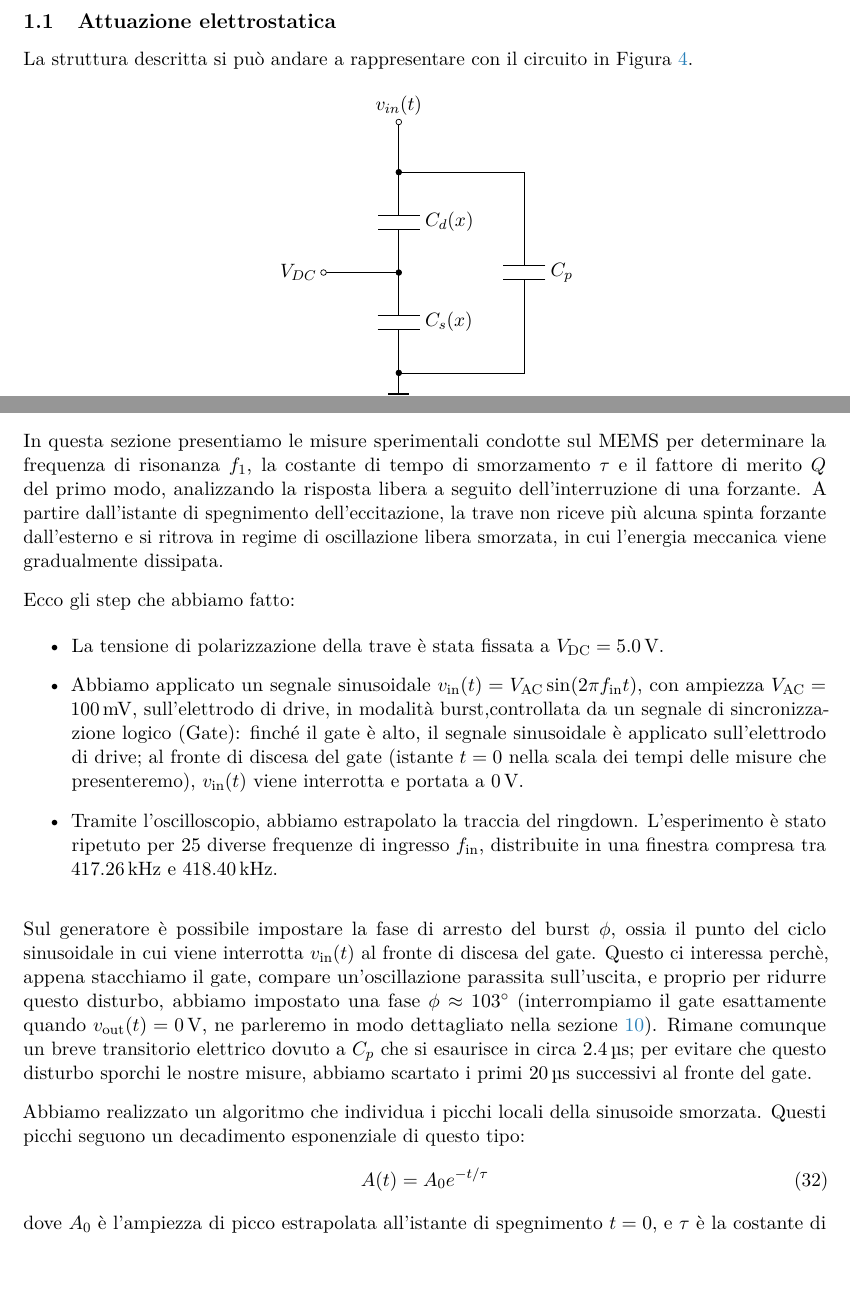
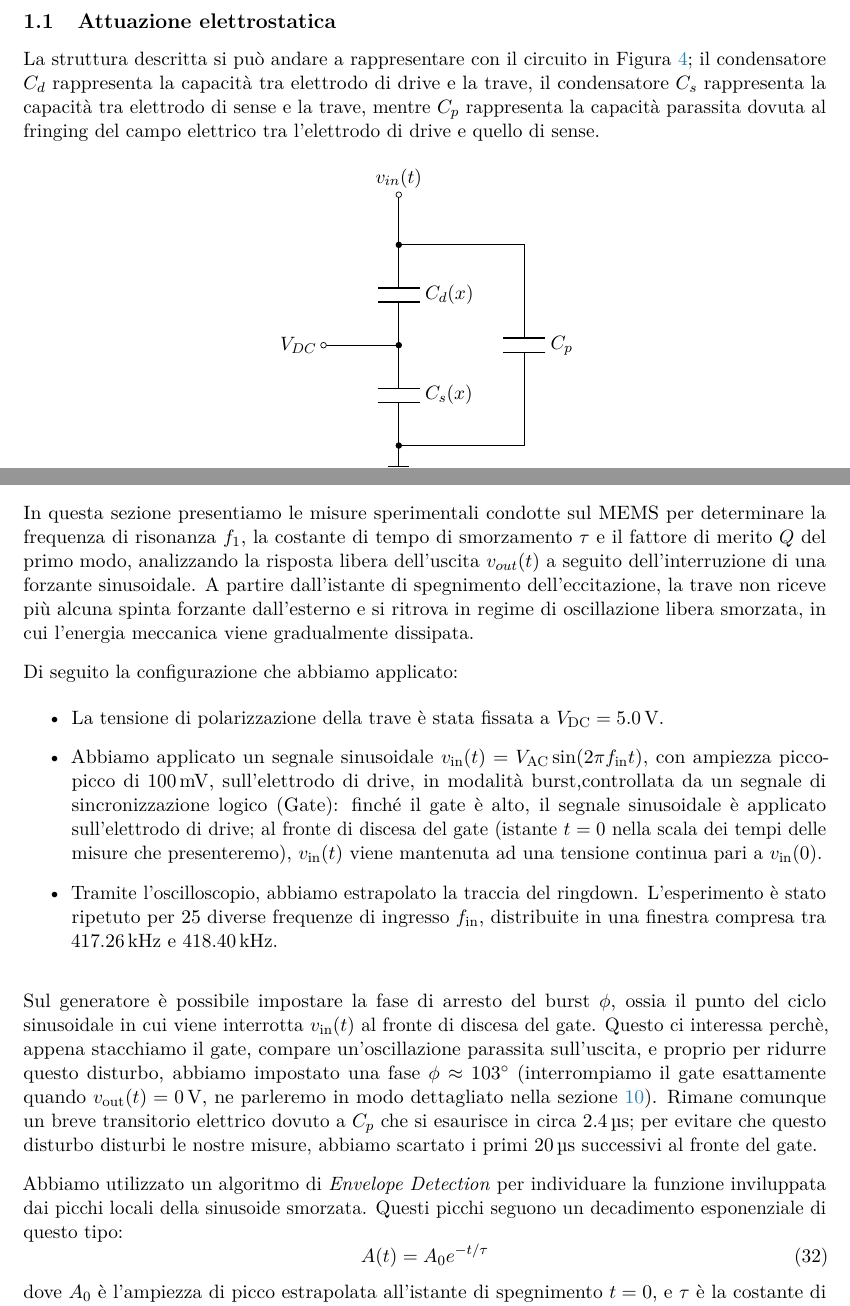
Before and after one commit to lucavnz/progetto_es2m, a LaTeX document (Relazione/relazione.tex): two parts of pages 6 and 11 of 65, joined at a grey line, cut so that both start at the same text, the shorter picture padded with empty space. Compiled offline with pdfLaTeX.

Commit message:
Correzioni/appunti fino a 3.1

```diff
--- a/Relazione/relazione.tex
+++ b/Relazione/relazione.tex
@@ -284,7 +284,7 @@ dove:
 \subsection{Attuazione elettrostatica}
 \label{sec:forze_elettrostatiche}
 
-La struttura descritta si può andare a rappresentare con il circuito in Figura \ref{fig:caps}.
+La struttura descritta si può andare a rappresentare con il circuito in Figura \ref{fig:caps}; il condensatore $C_d$ rappresenta la capacità tra elettrodo di drive e la trave, il condensatore $C_s$ rappresenta la capacità tra elettrodo di sense e la trave, mentre $C_p$ rappresenta la capacità parassita dovuta al fringing del campo elettrico tra l'elettrodo di drive e quello di sense.
 
 \begin{figure}[h!]
     \centering
@@ -608,24 +608,24 @@ La corrente complessiva $i_{\text{tot}}(t) = i_m(t) + i_{Cp}(t)$ prodotta dal ME
 \section{Caratterizzazione sperimentale della risposta libera (ringdown)}
 \label{sec:ringdown}
 
-In questa sezione presentiamo le misure sperimentali condotte sul MEMS per determinare la frequenza di risonanza $f_1$, la costante di tempo di smorzamento $\tau$ e il fattore di merito $Q$ del primo modo, analizzando la risposta libera a seguito dell'interruzione di una forzante. A partire dall'istante di spegnimento dell'eccitazione, la trave non riceve più alcuna spinta forzante dall'esterno e si ritrova in regime di oscillazione libera smorzata, in cui l'energia meccanica viene gradualmente dissipata.
-
-\vspace{0.3cm}
-\noindent Ecco gli step che abbiamo fatto:
+In questa sezione presentiamo le misure sperimentali condotte sul MEMS per determinare la frequenza di risonanza $f_1$, la costante di tempo di smorzamento $\tau$ e il fattore di merito $Q$ del primo modo, analizzando la risposta libera dell'uscita $v_{out}(t)$ a seguito dell'interruzione di una forzante sinusoidale. A partire dall'istante di spegnimento dell'eccitazione, la trave non riceve più alcuna spinta forzante dall'esterno e si ritrova in regime di oscillazione libera smorzata, in cui l'energia meccanica viene gradualmente dissipata.
+
+\vspace{0.3cm}
+\noindent Di seguito la configurazione che abbiamo applicato:
 
 \begin{itemize}
     \item La tensione di polarizzazione della trave è stata fissata a $V_{\text{DC}} = \SI{5.0}{\volt}$.
-    \item Abbiamo applicato un segnale sinusoidale $v_{\text{in}}(t) = V_{\text{AC}} \sin(2\pi f_{\text{in}} t)$, con ampiezza $V_{\text{AC}} = \SI{100}{\milli\volt}$, sull'elettrodo di drive, in modalità burst,controllata da un segnale di sincronizzazione logico (Gate): finché il gate è alto, il segnale sinusoidale è applicato sull'elettrodo di drive; al fronte di discesa del gate (istante $t = 0$ nella scala dei tempi delle misure che presenteremo), $v_{\text{in}}(t)$ viene interrotta e portata a $\SI{0}{\volt}$.
+    \item Abbiamo applicato un segnale sinusoidale $v_{\text{in}}(t) = V_{\text{AC}} \sin(2\pi f_{\text{in}} t)$, con ampiezza picco-picco di $ \SI{100}{\milli\volt}$, sull'elettrodo di drive, in modalità burst,controllata da un segnale di sincronizzazione logico (Gate): finché il gate è alto, il segnale sinusoidale è applicato sull'elettrodo di drive; al fronte di discesa del gate (istante $t = 0$ nella scala dei tempi delle misure che presenteremo), $v_{\text{in}}(t)$ viene mantenuta ad una tensione continua pari a $v_{\text{in}}(0)$.
     \item Tramite l'oscilloscopio, abbiamo estrapolato la traccia del ringdown. L'esperimento è stato ripetuto per 25 diverse frequenze di ingresso $f_{\text{in}}$, distribuite in una finestra compresa tra $\SI{417.26}{\kilo\hertz}$ e $\SI{418.40}{\kilo\hertz}$.
 \end{itemize}
 
 
 \vspace{0.3cm}
 
-\noindent Sul generatore è possibile impostare la fase di arresto del burst $\phi$, ossia il punto del ciclo sinusoidale in cui viene interrotta $v_{\text{in}}(t)$ al fronte di discesa del gate. Questo ci interessa perchè, appena stacchiamo il gate, compare un'oscillazione parassita sull'uscita, e proprio per ridurre questo disturbo, abbiamo impostato una fase $\phi \approx 103^\circ$ (interrompiamo il gate esattamente quando $v_{\text{out}}(t)=\SI{0}{\volt}$, ne parleremo in modo dettagliato nella sezione~\ref{sec:variazione_fase_gate}). Rimane comunque un breve transitorio elettrico dovuto a $C_p$ che si esaurisce in circa $\SI{2.4}{\micro\second}$; per evitare che questo disturbo sporchi le nostre misure, abbiamo scartato i primi $\SI{20}{\micro\second}$ successivi al fronte del gate.
-
-\vspace{0.3cm}
-\noindent Abbiamo realizzato un algoritmo che individua i picchi locali della sinusoide smorzata. Questi picchi seguono un decadimento esponenziale di questo tipo:
+\noindent Sul generatore è possibile impostare la fase di arresto del burst $\phi$, ossia il punto del ciclo sinusoidale in cui viene interrotta $v_{\text{in}}(t)$ al fronte di discesa del gate. Questo ci interessa perchè, appena stacchiamo il gate, compare un'oscillazione parassita sull'uscita, e proprio per ridurre questo disturbo, abbiamo impostato una fase $\phi \approx 103^\circ$ (interrompiamo il gate esattamente quando $v_{\text{out}}(t)=\SI{0}{\volt}$, ne parleremo in modo dettagliato nella sezione~\ref{sec:variazione_fase_gate}). Rimane comunque un breve transitorio elettrico dovuto a $C_p$ che si esaurisce in circa $\SI{2.4}{\micro\second}$; per evitare che questo disturbo disturbi le nostre misure, abbiamo scartato i primi $\SI{20}{\micro\second}$ successivi al fronte del gate.
+
+\vspace{0.3cm}
+\noindent Abbiamo utilizzato un algoritmo di \textit{Envelope Detection} per individuare la funzione inviluppata dai picchi locali della sinusoide smorzata. Questi picchi seguono un decadimento esponenziale di questo tipo:
 \begin{equation}
         \label{eq:legge_decadimento}
         A(t) = A_0 e^{-t/\tau}
```
Also changed, not shown: Relazione/relazione.tex (10 more changed lines), 2 other files.
